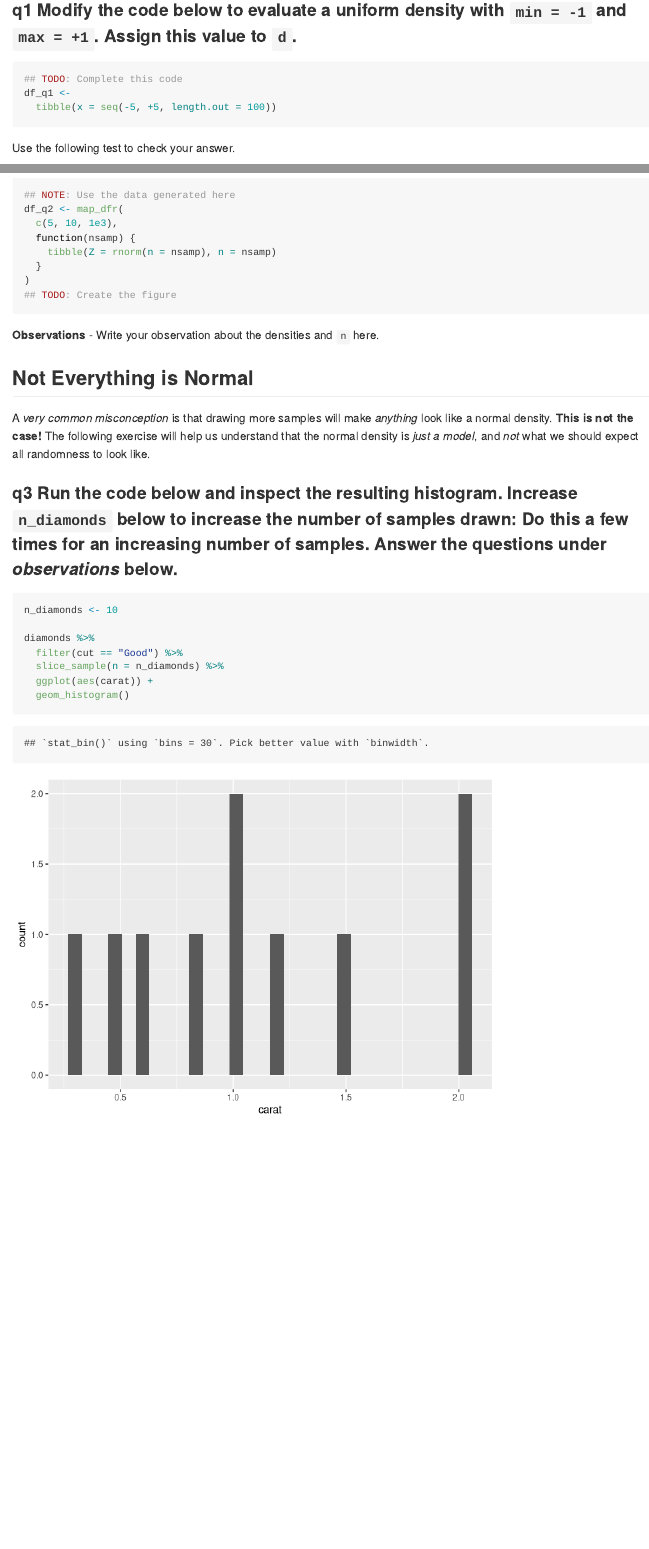
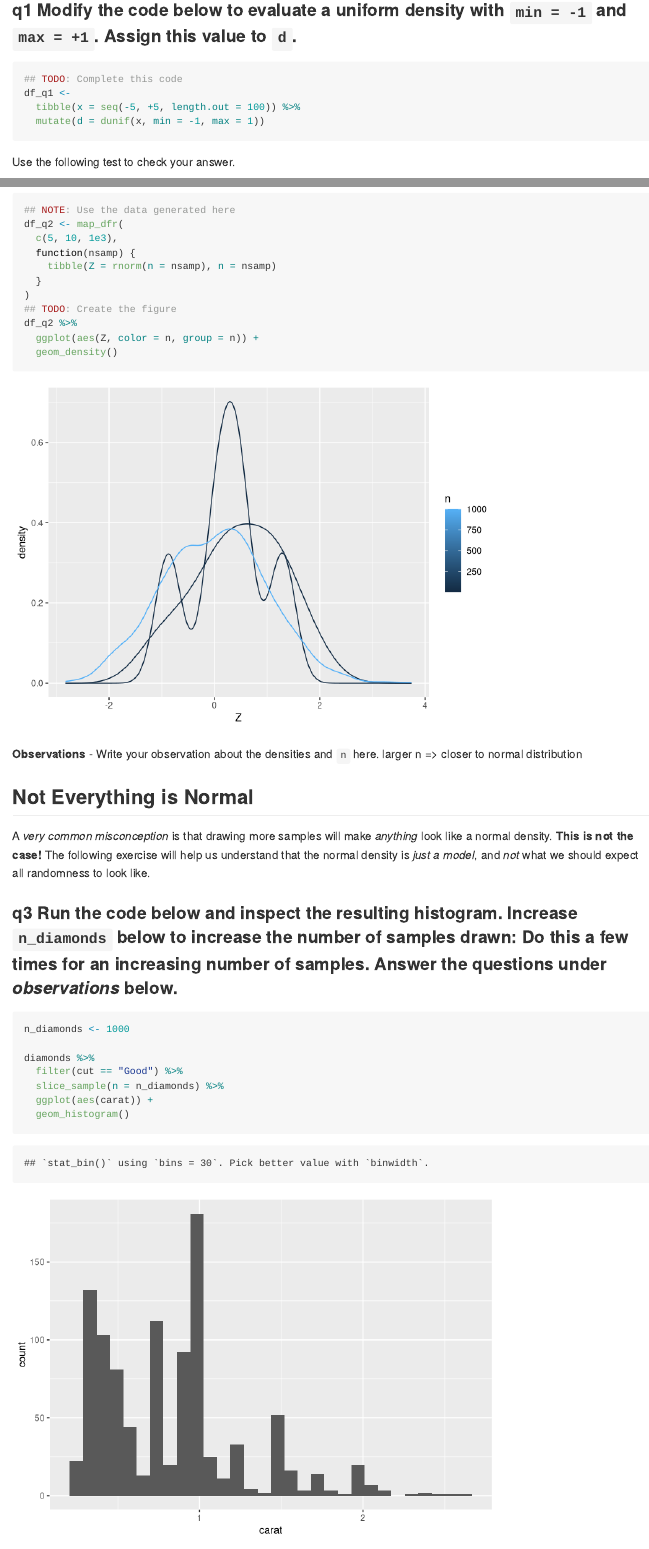
Before and after one commit to lilibaker/data-science-S2023, an R Markdown document (exercises_sequenced/d12-e-stat01-densities-assignment.Rmd): the page in a window 1100 px wide, from 2930 px down, and a second part further down, joined at a grey line. Rendered offline with R 4.5, knitr and Pandoc, with nearby package versions; code that draws random numbers runs with fixed seeds of ours; some code elsewhere in the file could not run offline.

Commit message:
complete day 12

````diff
--- a/exercises_sequenced/d12-e-stat01-densities-assignment.Rmd
+++ b/exercises_sequenced/d12-e-stat01-densities-assignment.Rmd
@@ -69,7 +69,8 @@ In `R` we access a density by prefixing its name with the letter `d`.
 ```{r q1-task}
 ## TODO: Complete this code
 df_q1 <-
-  tibble(x = seq(-5, +5, length.out = 100))
+  tibble(x = seq(-5, +5, length.out = 100)) %>%
+  mutate(d = dunif(x, min = -1, max = 1))
 ```
 
 Use the following test to check your answer.
@@ -157,10 +158,14 @@ df_q2 <- map_dfr(
   }
 )
 ## TODO: Create the figure
+df_q2 %>%
+  ggplot(aes(Z, color = n, group = n)) +
+  geom_density()
 ```
 
 **Observations**
 - Write your observation about the densities and `n` here.
+larger n => closer to normal distribution
 
 ## Not Everything is Normal
 <!-- -------------------------------------------------- -->
@@ -170,7 +175,7 @@ A *very common misconception* is that drawing more samples will make *anything*
 ### __q3__ Run the code below and inspect the resulting histogram. Increase `n_diamonds` below to increase the number of samples drawn: Do this a few times for an increasing number of samples. Answer the questions under *observations* below.
 
 ```{r q3-task}
-n_diamonds <- 10
+n_diamonds <- 1000
 
 diamonds %>%
   filter(cut == "Good") %>%
````
Also changed, not shown: exercises_sequenced/d12-e-stat01-densities-assignment.Rmd (2 more changed lines).
